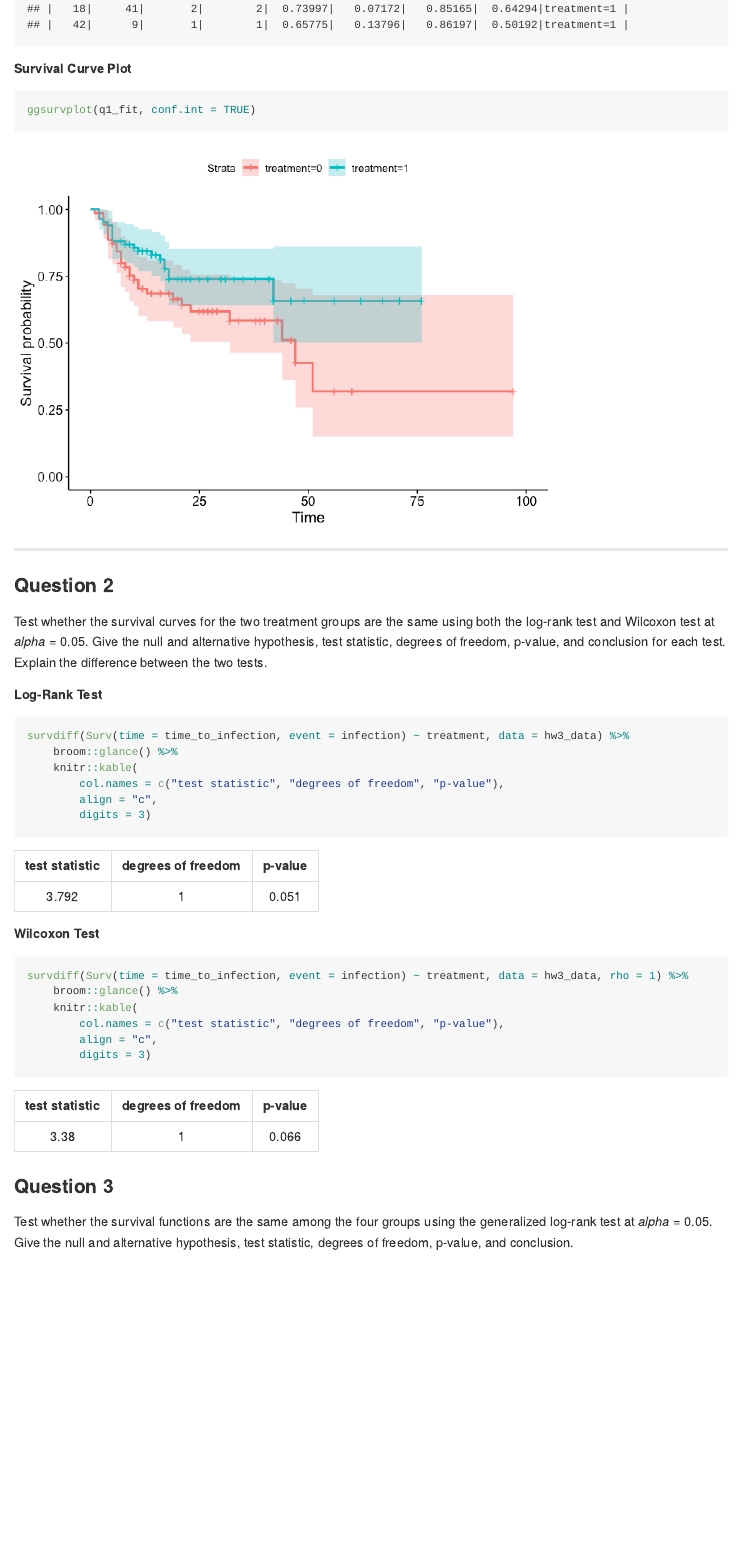
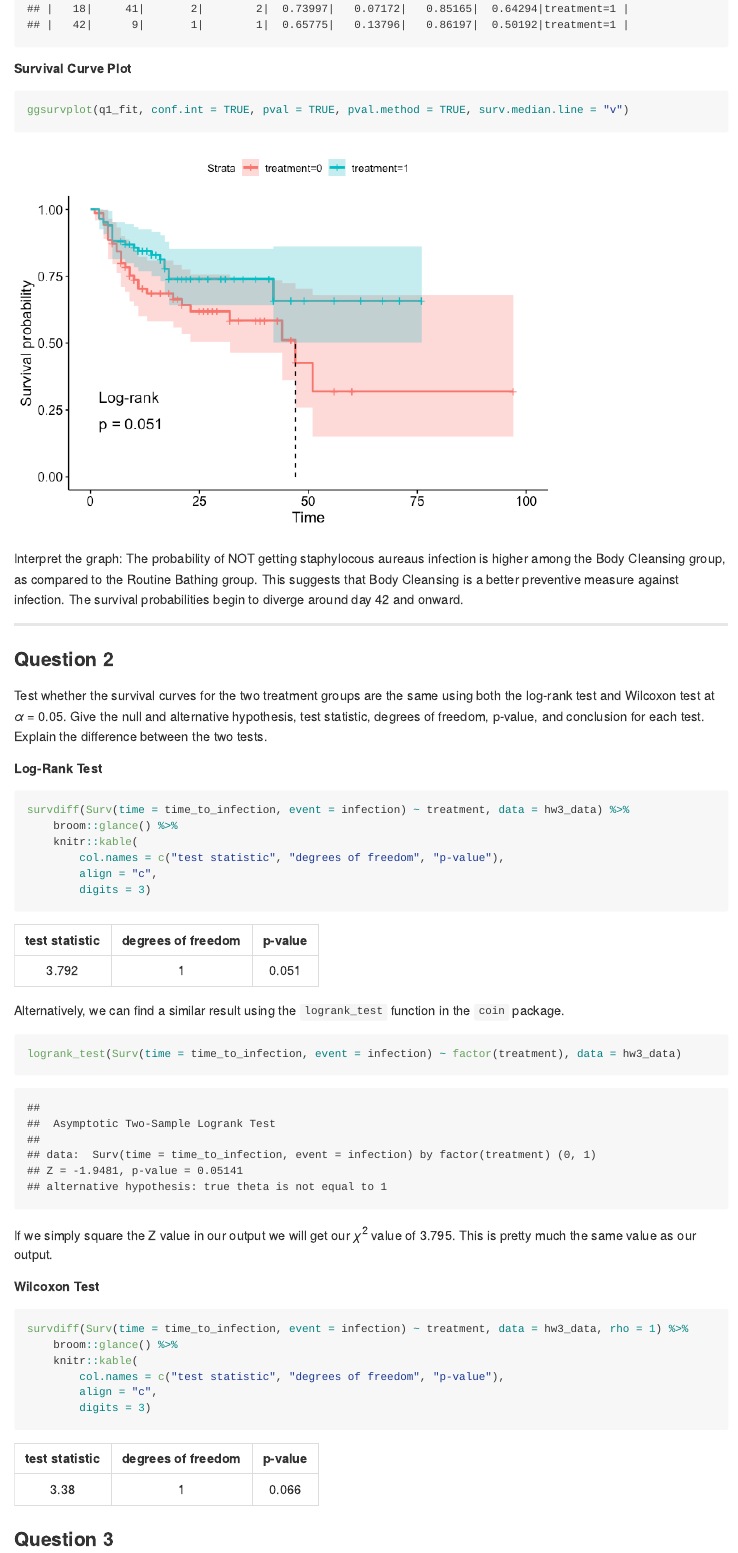
Before and after one commit to jon-brock/p8110-applied-regression-ii, an R Markdown document (homework-03.Rmd): the page in a window 1100 px wide, from 2580 px down before the commit and from 2600 px down after it, so that both start at the same text. The pictures show the output file homework-03.md that the author committed with the source, drawn offline in the style of GitHub.

Commit message:
added a more thorough log-rank test.

````diff
--- a/homework-03.Rmd
+++ b/homework-03.Rmd
@@ -63,14 +64,16 @@ q1_fit %>%
 ##### Survival Curve Plot
 
 ```{r}
-ggsurvplot(q1_fit, conf.int = TRUE)
+ggsurvplot(q1_fit, conf.int = TRUE, pval = TRUE, pval.method = TRUE, surv.median.line = "v")
 ```
+
+Interpret the graph: The probability of NOT getting staphylocous aureaus infection is higher among the Body Cleansing group, as compared to the Routine Bathing group. This suggests that Body Cleansing is a better preventive measure against infection. The survival probabilities begin to diverge around day 42 and onward.
 
 ***
 
 ### Question 2
 
-Test whether the survival curves for the two treatment groups are the same using both the log-rank test and Wilcoxon test at *alpha* = 0.05. Give the null and alternative hypothesis, test statistic, degrees of freedom, p-value, and conclusion for each test. Explain the difference between the two tests.
+Test whether the survival curves for the two treatment groups are the same using both the log-rank test and Wilcoxon test at $\alpha$ = 0.05. Give the null and alternative hypothesis, test statistic, degrees of freedom, p-value, and conclusion for each test. Explain the difference between the two tests.
 
 ##### Log-Rank Test
 
@@ -82,6 +85,14 @@ survdiff(Surv(time = time_to_infection, event = infection) ~ treatment, data = h
         align = "c",
         digits = 3)
 ```
+
+Alternatively, we can find a similar result using the `logrank_test` function in the `coin` package.
+
+```{r}
+logrank_test(Surv(time = time_to_infection, event = infection) ~ factor(treatment), data = hw3_data)
+```
+
+If we simply square the Z value in our output we will get our $\chi^2$ value of `r round((-1.9481)^2, 3)`. This is pretty much the same value as our output.
 
 ##### Wilcoxon Test
 
@@ -96,4 +107,4 @@ survdiff(Surv(time = time_to_infection, event = infection) ~ treatment, data = h
 
 ### Question 3
 
-Test whether the survival functions are the same among the four groups using the generalized log-rank test at *alpha* = 0.05. Give the null and alternative hypothesis, test statistic, degrees of freedom, p-value, and conclusion.
+Test whether the survival functions are the same among the four groups using the generalized log-rank test at $\alpha$ = 0.05. Give the null and alternative hypothesis, test statistic, degrees of freedom, p-value, and conclusion.
````
Also changed, not shown: homework-03.md, homework-03_files/figure-gfm/unnamed-chunk-5-1.png, homework-03.Rmd (1 more changed lines).
